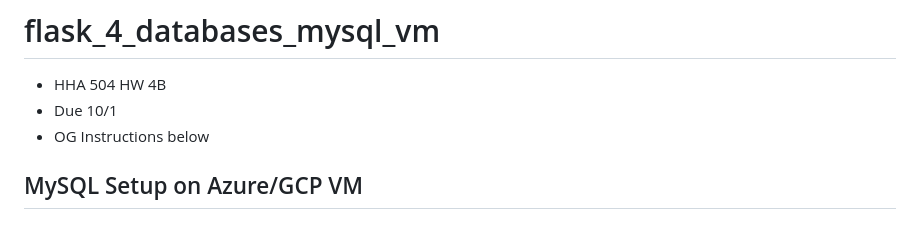
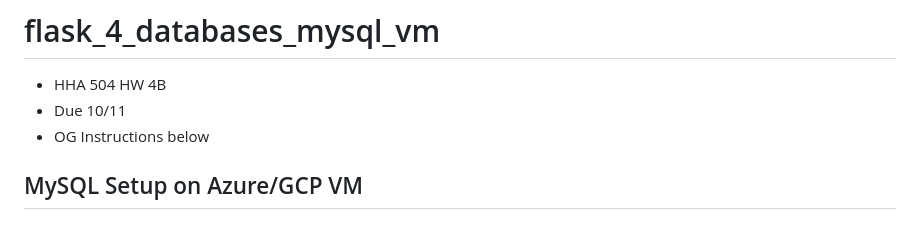
Before and after one commit to meglee67/flask_4_databases_mysql_vm, a Markdown page: README.md, the part around the change. GitHub-like rendering.

```diff
--- a/README.md
+++ b/README.md
@@ -1,6 +1,6 @@
 # flask_4_databases_mysql_vm
 * HHA 504 HW 4B
-* Due 10/1
+* Due 10/11
 * OG Instructions below
 
 ## MySQL Setup on Azure/GCP VM
```
